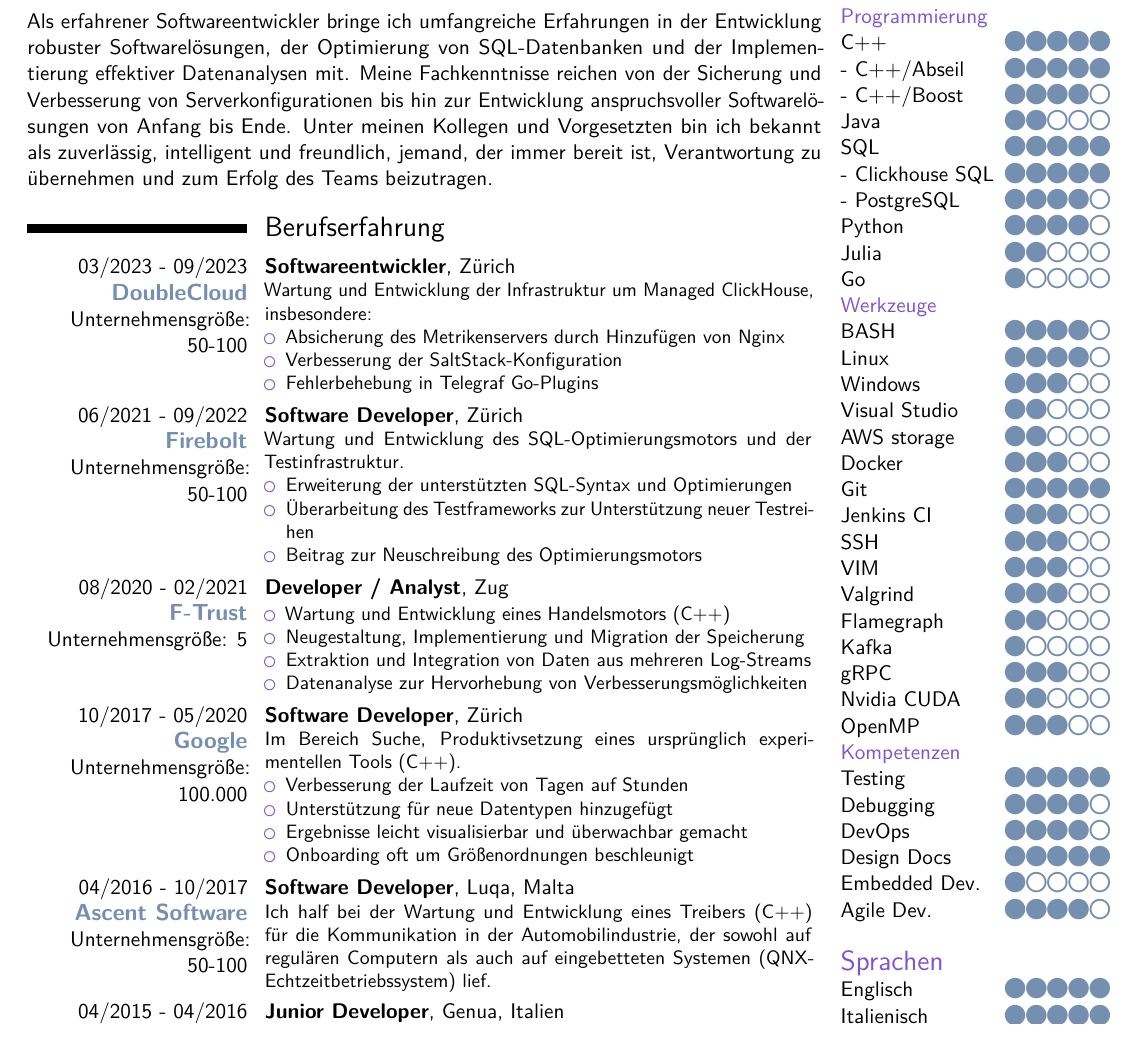
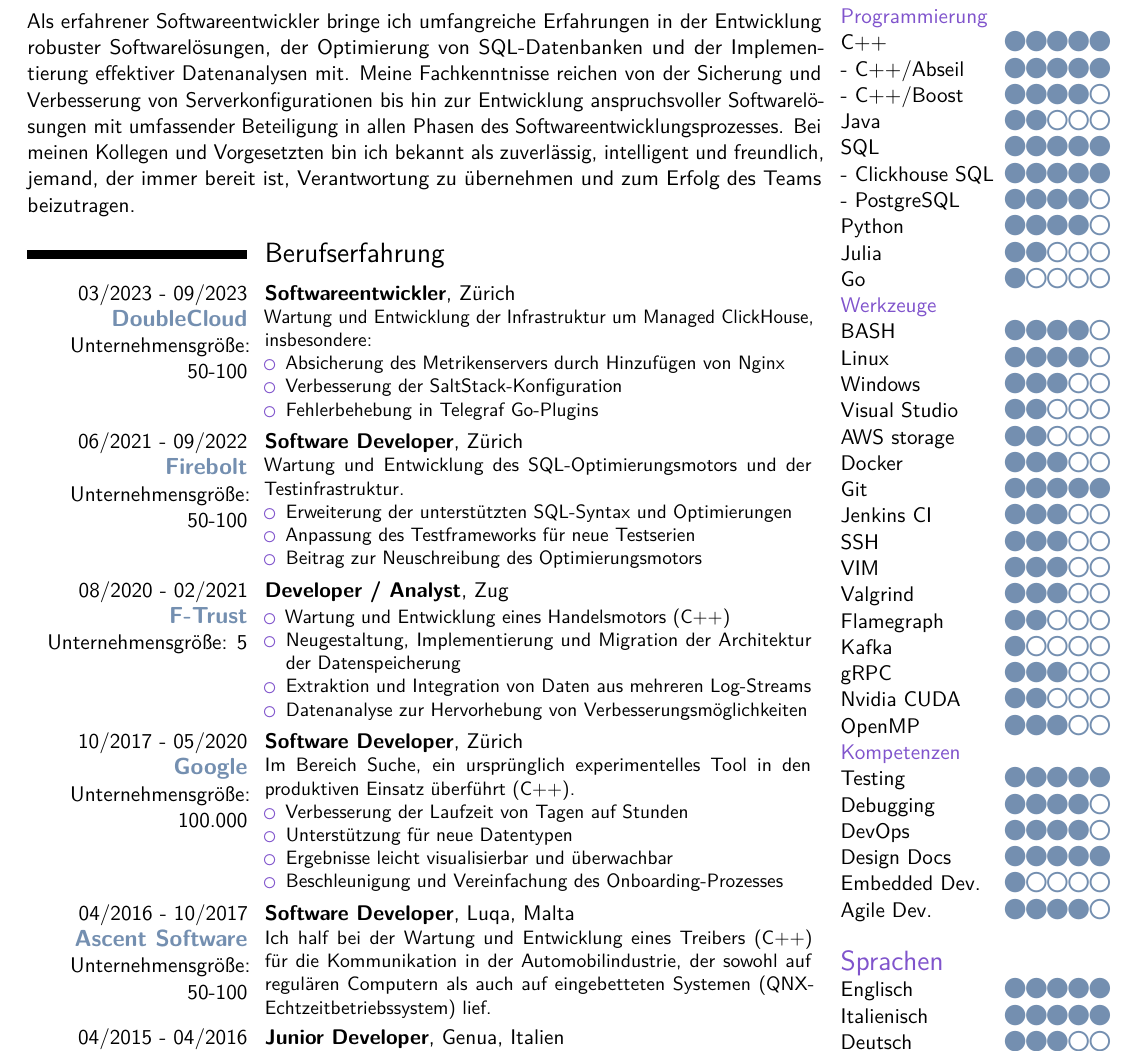
Before and after one commit to Fdondi/cv-latex, a LaTeX CV (cv_de.tex): part of page 1 of 2, cut so that both start at the same text. Compiled offline with pdfLaTeX.

Commit message:
correcting German

```diff
--- a/cv_de.tex
+++ b/cv_de.tex
@@ -140,7 +140,7 @@ Verheiratet, keine Kinder}
 \columnratio{0.75}
 \begin{paracol}{2}
 \section{Wer ich bin}
-Als erfahrener Softwareentwickler bringe ich umfangreiche Erfahrungen in der Entwicklung robuster Softwarelösungen, der Optimierung von SQL-Datenbanken und der Implementierung effektiver Datenanalysen mit. Meine Fachkenntnisse reichen von der Sicherung und Verbesserung von Serverkonfigurationen bis hin zur Entwicklung anspruchsvoller Softwarelösungen von Anfang bis Ende. Unter meinen Kollegen und Vorgesetzten bin ich bekannt als zuverlässig, intelligent und freundlich, jemand, der immer bereit ist, Verantwortung zu übernehmen und zum Erfolg des Teams beizutragen.
+Als erfahrener Softwareentwickler bringe ich umfangreiche Erfahrungen in der Entwicklung robuster Softwarelösungen, der Optimierung von SQL-Datenbanken und der Implementierung effektiver Datenanalysen mit. Meine Fachkenntnisse reichen von der Sicherung und Verbesserung von Serverkonfigurationen bis hin zur Entwicklung anspruchsvoller Softwarelösungen mit umfassender Beteiligung in allen Phasen des Softwareentwicklungsprozesses. Bei meinen Kollegen und Vorgesetzten bin ich bekannt als zuverlässig, intelligent und freundlich, jemand, der immer bereit ist, Verantwortung zu übernehmen und zum Erfolg des Teams beizutragen.
 
 \section{Berufserfahrung}
 \cventry{03/2023 - 09/2023 \ \Company{DoubleCloud} \ Unternehmensgröße: 50-100}{Softwareentwickler}{}{Zürich}{}{
@@ -165,7 +165,7 @@ Wartung und Entwicklung des SQL-Optimierungsmotors und der Testinfrastruktur.
 \begin{itemize}
 \setlength\itemsep{-0.3em}
 \item Erweiterung der unterstützten SQL-Syntax und Optimierungen
-\item Überarbeitung des Testframeworks zur Unterstützung neuer Testreihen
+\item Anpassung des Testframeworks für neue Testserien
 \item Beitrag zur Neuschreibung des Optimierungsmotors
 \end{itemize}
 \end{minipage}
@@ -177,7 +177,7 @@ Wartung und Entwicklung des SQL-Optimierungsmotors und der Testinfrastruktur.
 \begin{itemize}
 \setlength\itemsep{-0.3em}
 \item Wartung und Entwicklung eines Handelsmotors (C++)
-\item Neugestaltung, Implementierung und Migration der Speicherung
+\item Neugestaltung, Implementierung und Migration der Architektur der Datenspeicherung
 \item Extraktion und Integration von Daten aus mehreren Log-Streams
 \item Datenanalyse zur Hervorhebung von Verbesserungsmöglichkeiten
 \end{itemize}
@@ -187,14 +187,14 @@ Wartung und Entwicklung des SQL-Optimierungsmotors und der Testinfrastruktur.
 \cventry{10/2017 - 05/2020 \ \Company{Google} \ Unternehmensgröße: 100.000}{Software Developer}{}{Zürich}{}{
 \noindent
 \begin{minipage}{0.65\textwidth}
-Im Bereich Suche, Produktivsetzung eines ursprünglich experimentellen Tools (C++).
+Im Bereich Suche, ein ursprünglich experimentelles Tool in den produktiven Einsatz überführt (C++).
 \\[-1.8em]
 \begin{itemize}
 \setlength\itemsep{-0.3em}
 \item Verbesserung der Laufzeit von Tagen auf Stunden
-\item Unterstützung für neue Datentypen hinzugefügt
-\item Ergebnisse leicht visualisierbar und überwachbar gemacht
-\item Onboarding oft um Größenordnungen beschleunigt
+\item Unterstützung für neue Datentypen
+\item Ergebnisse leicht visualisierbar und überwachbar
+\item Beschleunigung und Vereinfachung des Onboarding-Prozesses
 \end{itemize}
 \end{minipage}
 }
```
Also changed, not shown: cv_de.pdf.
